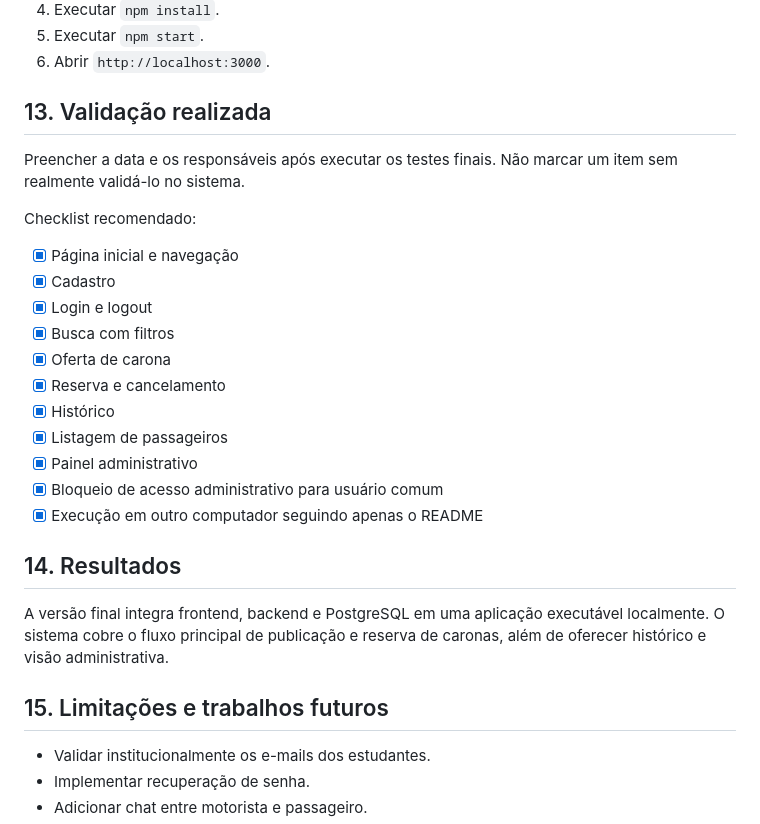
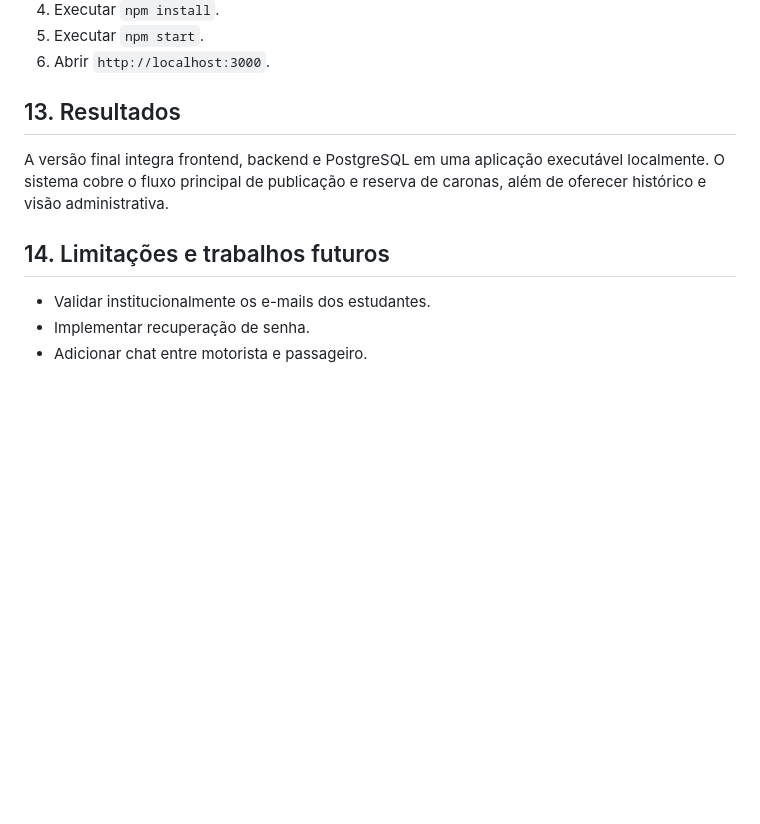
Before and after one commit to sobrosaa/ufop_caronas, a Markdown page: Projeto/02-final-version.md, the part around the change. GitHub-like rendering; blank space fills up the shorter version.

Commit message:
Remove checklist de validação

```diff
--- a/Projeto/02-final-version.md
+++ b/Projeto/02-final-version.md
@@ -131,29 +131,11 @@ Consulte o arquivo `README.md`. Em resumo:
 5. Executar `npm start`.
 6. Abrir `http://localhost:3000`.
 
-## 13. Validação realizada
-
-Preencher a data e os responsáveis após executar os testes finais. Não marcar um item sem realmente validá-lo no sistema.
-
-Checklist recomendado:
-
-- [x] Página inicial e navegação
-- [x] Cadastro
-- [x] Login e logout
-- [x] Busca com filtros
-- [x] Oferta de carona
-- [x] Reserva e cancelamento
-- [x] Histórico
-- [x] Listagem de passageiros
-- [x] Painel administrativo
-- [x] Bloqueio de acesso administrativo para usuário comum
-- [x] Execução em outro computador seguindo apenas o README
-
-## 14. Resultados
+## 13. Resultados
 
 A versão final integra frontend, backend e PostgreSQL em uma aplicação executável localmente. O sistema cobre o fluxo principal de publicação e reserva de caronas, além de oferecer histórico e visão administrativa.
 
-## 15. Limitações e trabalhos futuros
+## 14. Limitações e trabalhos futuros
 
 - Validar institucionalmente os e-mails dos estudantes.
 - Implementar recuperação de senha.
```
